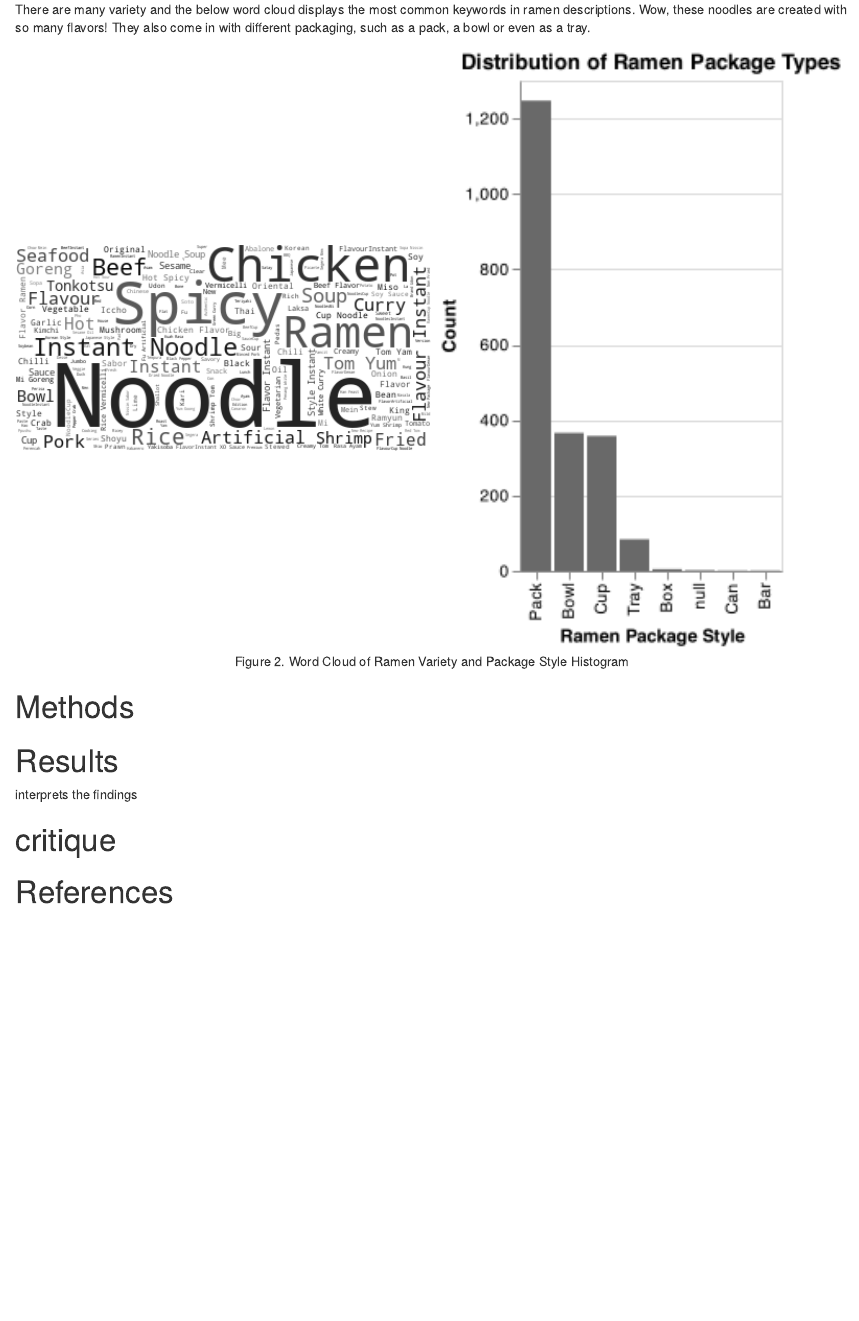
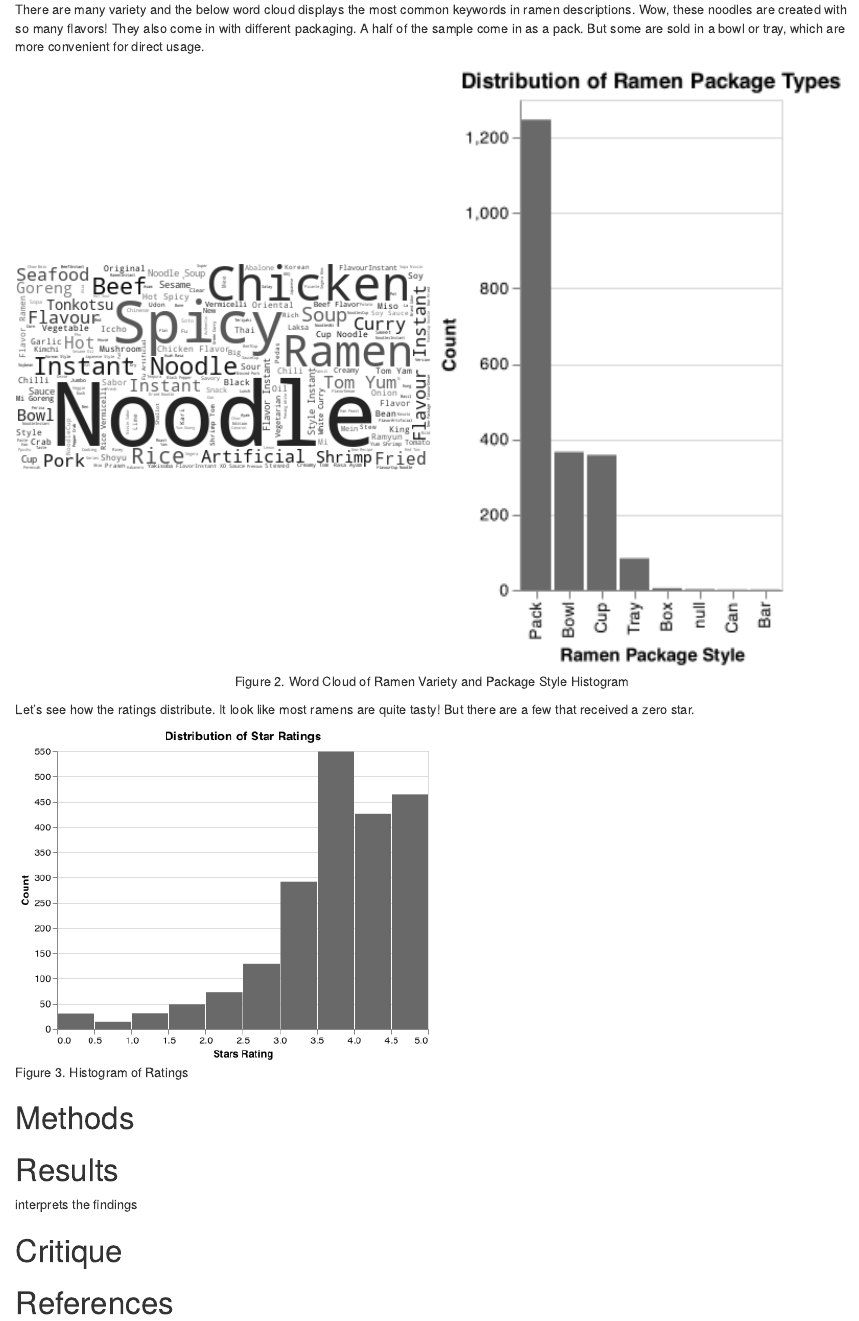
Before and after one commit to PANDASANG1231/522_Ramen, an R Markdown document (results/report.Rmd): the page in a window 1100 px wide, from 1040 px down before the commit and from 1010 px down after it, so that both start at the same text. Rendered offline with R 4.5, knitr and Pandoc, with nearby package versions.

Commit message:
Finish eda

````diff
--- a/results/report.Rmd
+++ b/results/report.Rmd
@@ -34,13 +33,18 @@ To understand the data better, we explore to visualize the distribution of the c
 knitr::include_graphics("../results/ramen_map.png")
 ```
 
-There are many variety and the below word cloud displays the most common keywords in ramen descriptions. Wow, these noodles are created with so many flavors! They also come in with different packaging, such as a pack, a bowl or even as a tray.
+There are many variety and the below word cloud displays the most common keywords in ramen descriptions. Wow, these noodles are created with so many flavors! They also come in with different packaging. A half of the sample come in as a pack. But some are sold in a bowl or tray, which are more convenient for direct usage.
 
-```{r variety-distributions, echo=FALSE, fig.cap="Figure 2. Word Cloud of Ramen Variety and Package Style Histogram", out.width = '50%', out.height = '35%', fig.show='hold', fig.align='center'}
+```{r variety-distributions, echo=FALSE, fig.cap="Figure 2. Word Cloud of Ramen Variety and Package Style Histogram", out.width = '50%', out.height = '25%', fig.show='hold', fig.align='center'}
 knitr::include_graphics(c("../results/variety_wordcloud.png",
                           "../results/type_histogram.png"))
 ```
 
+Let's see how the ratings distribute. It look like most ramens are quite tasty! But there are a few that received a zero star.
+
+```{r rating-distributions, echo=FALSE, fig.cap="Figure 3. Histogram of Ratings", out.width = '50%', out.height = '35%'}
+knitr::include_graphics("../results/stars_histogram.png")
+```
 
 # Methods
 
@@ -49,7 +53,7 @@ knitr::include_graphics(c("../results/variety_wordcloud.png",
 
 interprets the findings
 
-# critique
+# Critique
 
 
 # References
````
Also changed, not shown: results/report.Rmd (5 more changed lines).
